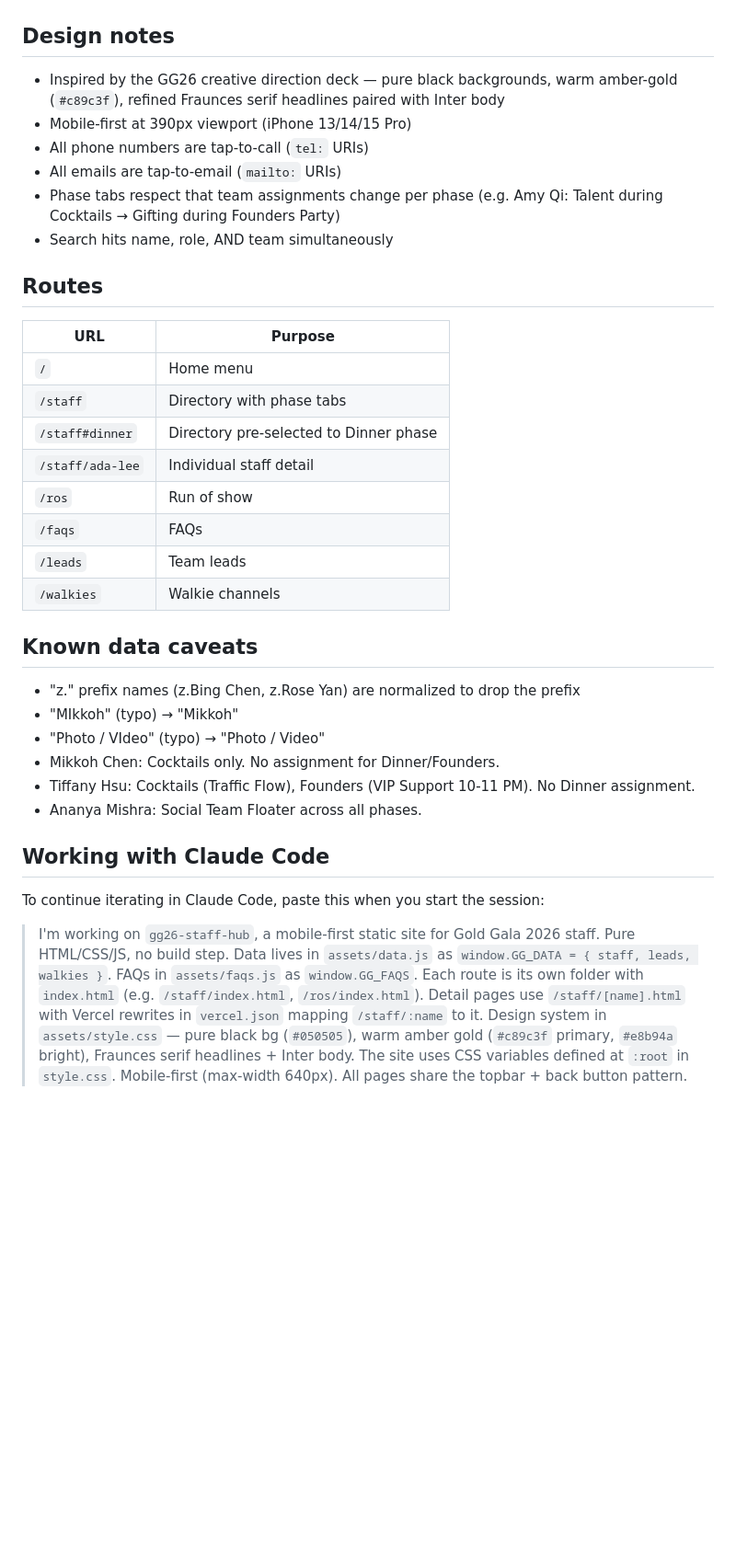
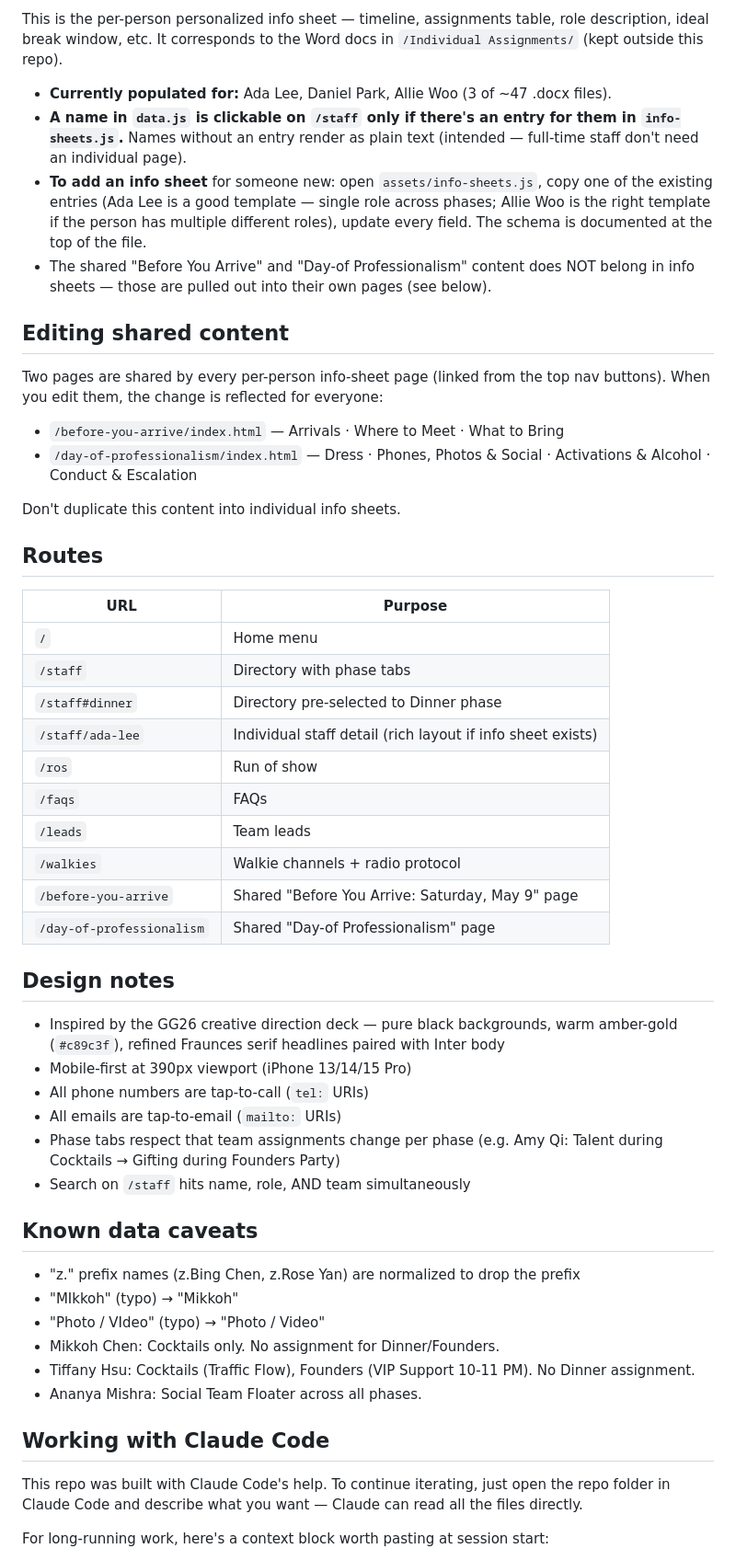
Before and after one commit to joannaleelin/gg26, a Markdown page: README.md, the part around one of its changes. Shown at 92% size. Rendered like a GitHub page; blank space fills up the shorter version.

```diff
--- a/README.md
+++ b/README.md
@@ -57,3 +77,36 @@ Two ways:
+This is the per-person personalized info sheet — timeline, assignments table, role
+description, ideal break window, etc. It corresponds to the Word docs in
+`/Individual Assignments/` (kept outside this repo).
+
+- **Currently populated for:** Ada Lee, Daniel Park, Allie Woo (3 of ~47 .docx files).
+- **A name in `data.js` is clickable on `/staff` only if there's an entry for them in `info-sheets.js`.** Names without an entry render as plain text (intended — full-time staff don't need an individual page).
+- **To add an info sheet** for someone new: open `assets/info-sheets.js`, copy one of the existing entries (Ada Lee is a good template — single role across phases; Allie Woo is the right template if the person has multiple different roles), update every field. The schema is documented at the top of the file.
+- The shared "Before You Arrive" and "Day-of Professionalism" content does NOT belong in info sheets — those are pulled out into their own pages (see below).
+
+## Editing shared content
+
+Two pages are shared by every per-person info-sheet page (linked from the top
+nav buttons). When you edit them, the change is reflected for everyone:
+
+- `/before-you-arrive/index.html` — Arrivals · Where to Meet · What to Bring
+- `/day-of-professionalism/index.html` — Dress · Phones, Photos & Social · Activations & Alcohol · Conduct & Escalation
+
+Don't duplicate this content into individual info sheets.
+
+## Routes
+
+| URL | Purpose |
+|---|---|
+| `/` | Home menu |
+| `/staff` | Directory with phase tabs |
+| `/staff#dinner` | Directory pre-selected to Dinner phase |
+| `/staff/ada-lee` | Individual staff detail (rich layout if info sheet exists) |
+| `/ros` | Run of show |
+| `/faqs` | FAQs |
+| `/leads` | Team leads |
+| `/walkies` | Walkie channels + radio protocol |
+| `/before-you-arrive` | Shared "Before You Arrive: Saturday, May 9" page |
+| `/day-of-professionalism` | Shared "Day-of Professionalism" page |
 
 ## Design notes
 
@@ -62,20 +115,7 @@ Two ways:
 - All phone numbers are tap-to-call (`tel:` URIs)
 - All emails are tap-to-email (`mailto:` URIs)
 - Phase tabs respect that team assignments change per phase (e.g. Amy Qi: Talent during Cocktails → Gifting during Founders Party)
-- Search hits name, role, AND team simultaneously
-
-## Routes
-
-| URL | Purpose |
-|---|---|
-| `/` | Home menu |
-| `/staff` | Directory with phase tabs |
-| `/staff#dinner` | Directory pre-selected to Dinner phase |
-| `/staff/ada-lee` | Individual staff detail |
-| `/ros` | Run of show |
-| `/faqs` | FAQs |
-| `/leads` | Team leads |
-| `/walkies` | Walkie channels |
+- Search on `/staff` hits name, role, AND team simultaneously
 
 ## Known data caveats
 
@@ -88,7 +128,9 @@ Two ways:
 
 ## Working with Claude Code
 
-To continue iterating in Claude Code, paste this when you start the session:
+This repo was built with Claude Code's help. To continue iterating, just open the
+repo folder in Claude Code and describe what you want — Claude can read all the
+files directly.
 
-> I'm working on `gg26-staff-hub`, a mobile-first static site for Gold Gala 2026 staff. Pure HTML/CSS/JS, no build step. Data lives in `assets/data.js` as `window.GG_DATA = { staff, leads, walkies }`. FAQs in `assets/faqs.js` as `window.GG_FAQS`. Each route is its own folder with `index.html` (e.g. `/staff/index.html`, `/ros/index.html`). Detail pages use `/staff/[name].html` with Vercel rewrites in `vercel.json` mapping `/staff/:name` to it. Design system in `assets/style.css` — pure black bg (`#050505`), warm amber gold (`#c89c3f` primary, `#e8b94a` bright), Fraunces serif headlines + Inter body. The site uses CSS variables defined at `:root` in `style.css`. Mobile-first (max-width 640px). All pages share the topbar + back button pattern.
+For long-running work, here's a context block worth pasting at session start:
 
```
Also changed, not shown: other parts of README.md (+64 -40 lines).
